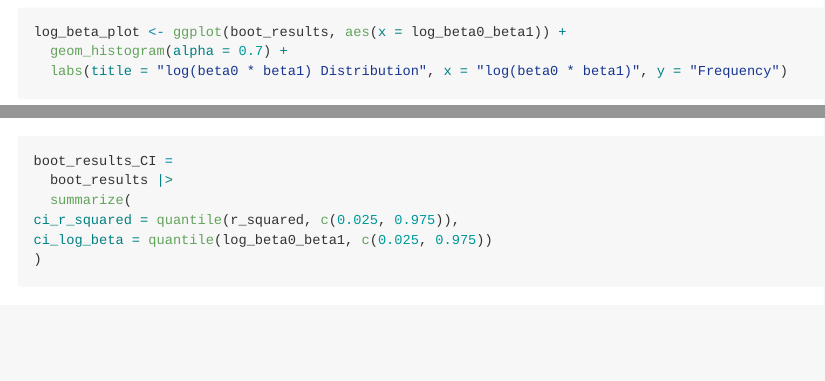
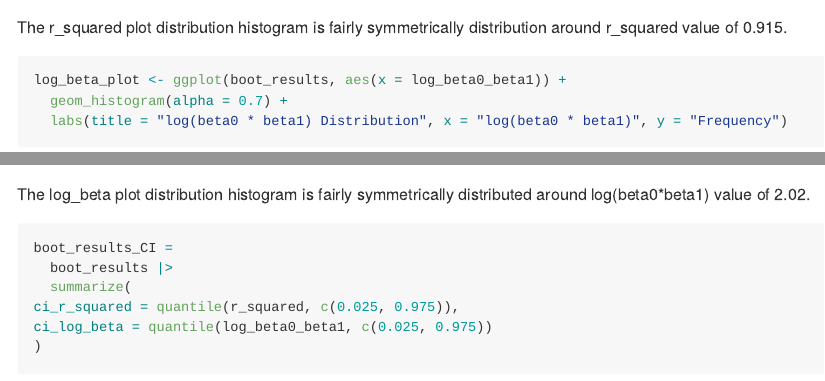
Before and after one commit to shayneestill/p8105_hw6_ske2118, an R Markdown document (hw6.Rmd): the page in a window 1100 px wide, from 1310 px down, and a second part further down, joined at a grey line. Rendered offline with R 4.5, knitr and Pandoc, with nearby package versions; some code elsewhere in the file could not run offline; long lines of code are wrapped.

Commit message:
add descriptions problem 1

````diff
--- a/hw6.Rmd
+++ b/hw6.Rmd
@@ -60,7 +60,7 @@ r_squared_plot <- ggplot(boot_results, aes(x = r_squared)) +
 
 r_squared_plot
 ```
-
+The r_squared plot distribution histogram is fairly symmetrically distribution around r_squared value of 0.915.
 
 ```{r}
 log_beta_plot <- ggplot(boot_results, aes(x = log_beta0_beta1)) +
@@ -69,7 +69,7 @@ log_beta_plot <- ggplot(boot_results, aes(x = log_beta0_beta1)) +
 
 log_beta_plot
 ```
-
+The log_beta plot distribution histogram is fairly symmetrically distributed around log(beta0*beta1) value of 2.02.
 
 ```{r}
 boot_results_CI =
````
Also changed, not shown: hw6.md, hw6_files/figure-gfm/unnamed-chunk-19-1.png, hw6_files/figure-gfm/unnamed-chunk-3-1.png, hw6_files/figure-gfm/unnamed-chunk-4-1.png.
